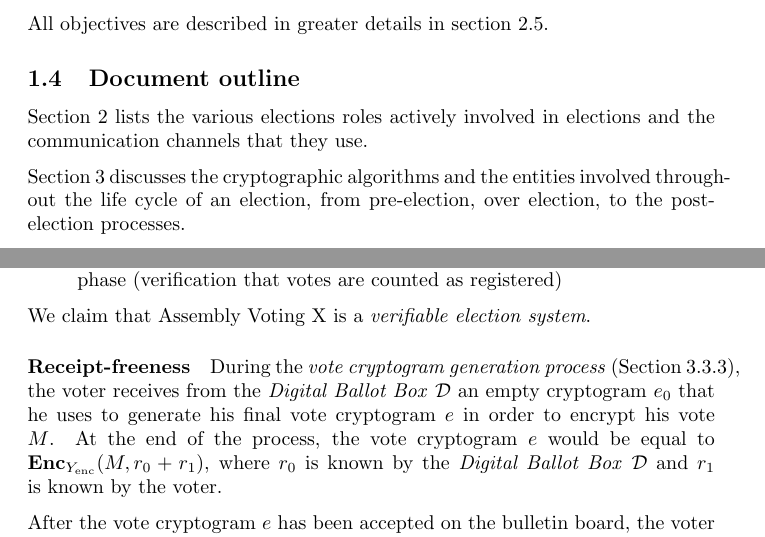
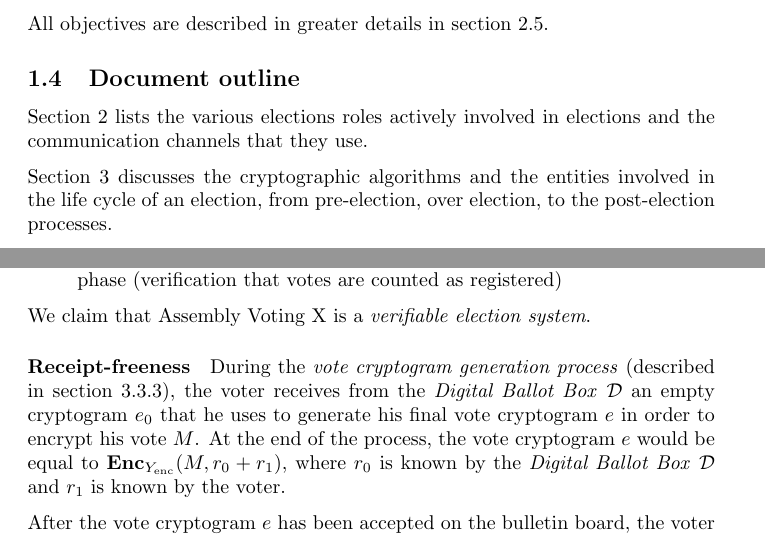
Before and after one commit to aion-dk/crypto-protocol-documentation, a LaTeX document (main.tex, which reads Chapters/1.4 Document outline.tex, Chapters/3.5 Election properties.tex): two parts of pages 7 and 45 of 95, joined at a grey line, cut so that both start at the same text. Compiled offline with pdfLaTeX.

Commit message:
few small changes

```diff
--- a/Chapters/1.4 Document outline.tex
+++ b/Chapters/1.4 Document outline.tex
@@ -1,7 +1,7 @@
 \subsection{Document outline}
 \Cref{sec:solution entities} lists the various elections roles actively involved in elections and the communication channels that they use.
 
-\Cref{sec: election protocol} discusses the cryptographic algorithms and the entities involved throughout the life cycle of an election, from pre-election, over election, to the post-election processes.
+\Cref{sec: election protocol} discusses the cryptographic algorithms and the entities involved in the life cycle of an election, from pre-election, over election, to the post-election processes.
 
 \Cref{sec: auditing process} discusses the individual, public and private auditing processes, including the actors participating, that all together facilitates the  end-to-end verifiability of the entire election.
 
--- a/Chapters/3.5 Election properties.tex
+++ b/Chapters/3.5 Election properties.tex
@@ -54,7 +54,7 @@ We claim that Assembly Voting X is a \textit{verifiable election system}.
 
 % \subsection{Accountability}
 \paragraph{Receipt-freeness}
-During the \textit{vote cryptogram generation process} (\Cref{sec: vote cryptogram generation process}), the voter receives from the \textit{Digital Ballot Box} $\mathcal{D}$ an empty cryptogram $e_0$ that he uses to generate his final vote cryptogram $e$ in order to encrypt his vote $M$. At the end of the process, the vote cryptogram $e$ would be equal to \( \mathbf{Enc}_{Y_\mathrm{enc}} (M, r_0 + r_1) \), where $r_0$ is known by the \textit{Digital Ballot Box} $\mathcal{D}$ and $r_1$ is known by the voter.
+During the \textit{vote cryptogram generation process} (described in \cref{sec: vote cryptogram generation process}), the voter receives from the \textit{Digital Ballot Box} $\mathcal{D}$ an empty cryptogram $e_0$ that he uses to generate his final vote cryptogram $e$ in order to encrypt his vote $M$. At the end of the process, the vote cryptogram $e$ would be equal to \( \mathbf{Enc}_{Y_\mathrm{enc}} (M, r_0 + r_1) \), where $r_0$ is known by the \textit{Digital Ballot Box} $\mathcal{D}$ and $r_1$ is known by the voter.
 
 % The voter is convinced that $e_0$ is an empty cryptogram because of a interactive proof $PK_0$ generated between the voter and the \textit{Digital Ballot Box} $\mathcal{D}$.
 
```
Also changed, not shown: Chapters/4.2 Public auditing process.tex (+1 -1 lines).
